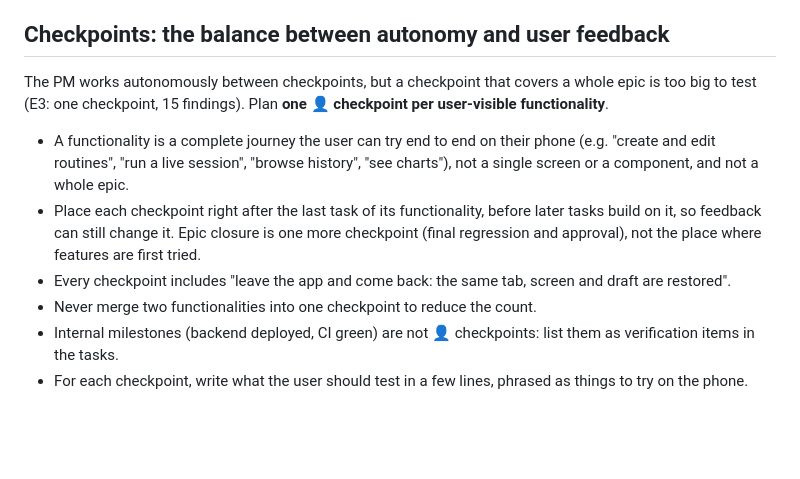
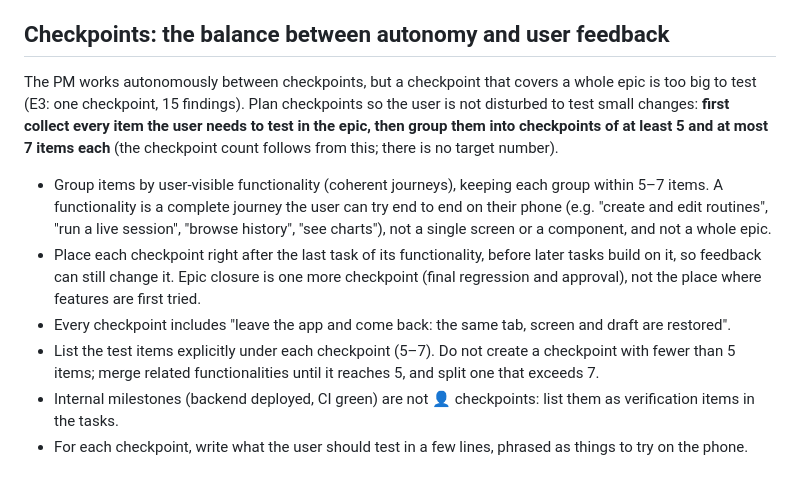
Before and after one commit to lopezjavier/AppFitness, a Markdown page: .claude/agents/epic-planner.md, the part around the change. GitHub-like rendering; blank space fills up the shorter version.

Commit message:
docs(E6): require 5-7 items per checkpoint in epic-planner
Checkpoints built around a single functionality produced too many small
test rounds for the user. Grouping all testable items first and capping
each checkpoint at 5-7 items keeps feedback sessions useful. Approved by
the user.

Co-Authored-By: Claude Haiku 5.5 <noreply@anthropic.com>
Claude-Session: https://claude.ai/code/session_011fUe6tKQgoGujLVu3MepA8

```diff
--- a/.claude/agents/epic-planner.md
+++ b/.claude/agents/epic-planner.md
@@ -22,11 +22,11 @@ The PM gives you an epic ID (`E#`).
 - Each task states its flow (UI / backend), Gherkin scenarios, acceptance criteria, the host tests that cover each scenario, dependencies and files likely touched.
 
 ## Checkpoints: the balance between autonomy and user feedback
-The PM works autonomously between checkpoints, but a checkpoint that covers a whole epic is too big to test (E3: one checkpoint, 15 findings). Plan **one 👤 checkpoint per user-visible functionality**.
-- A functionality is a complete journey the user can try end to end on their phone (e.g. "create and edit routines", "run a live session", "browse history", "see charts"), not a single screen or a component, and not a whole epic.
+The PM works autonomously between checkpoints, but a checkpoint that covers a whole epic is too big to test (E3: one checkpoint, 15 findings). Plan checkpoints so the user is not disturbed to test small changes: **first collect every item the user needs to test in the epic, then group them into checkpoints of at least 5 and at most 7 items each** (the checkpoint count follows from this; there is no target number).
+- Group items by user-visible functionality (coherent journeys), keeping each group within 5–7 items. A functionality is a complete journey the user can try end to end on their phone (e.g. "create and edit routines", "run a live session", "browse history", "see charts"), not a single screen or a component, and not a whole epic.
 - Place each checkpoint right after the last task of its functionality, before later tasks build on it, so feedback can still change it. Epic closure is one more checkpoint (final regression and approval), not the place where features are first tried.
 - Every checkpoint includes "leave the app and come back: the same tab, screen and draft are restored".
-- Never merge two functionalities into one checkpoint to reduce the count.
+- List the test items explicitly under each checkpoint (5–7). Do not create a checkpoint with fewer than 5 items; merge related functionalities until it reaches 5, and split one that exceeds 7.
 - Internal milestones (backend deployed, CI green) are not 👤 checkpoints: list them as verification items in the tasks.
 - For each checkpoint, write what the user should test in a few lines, phrased as things to try on the phone.
 
```
